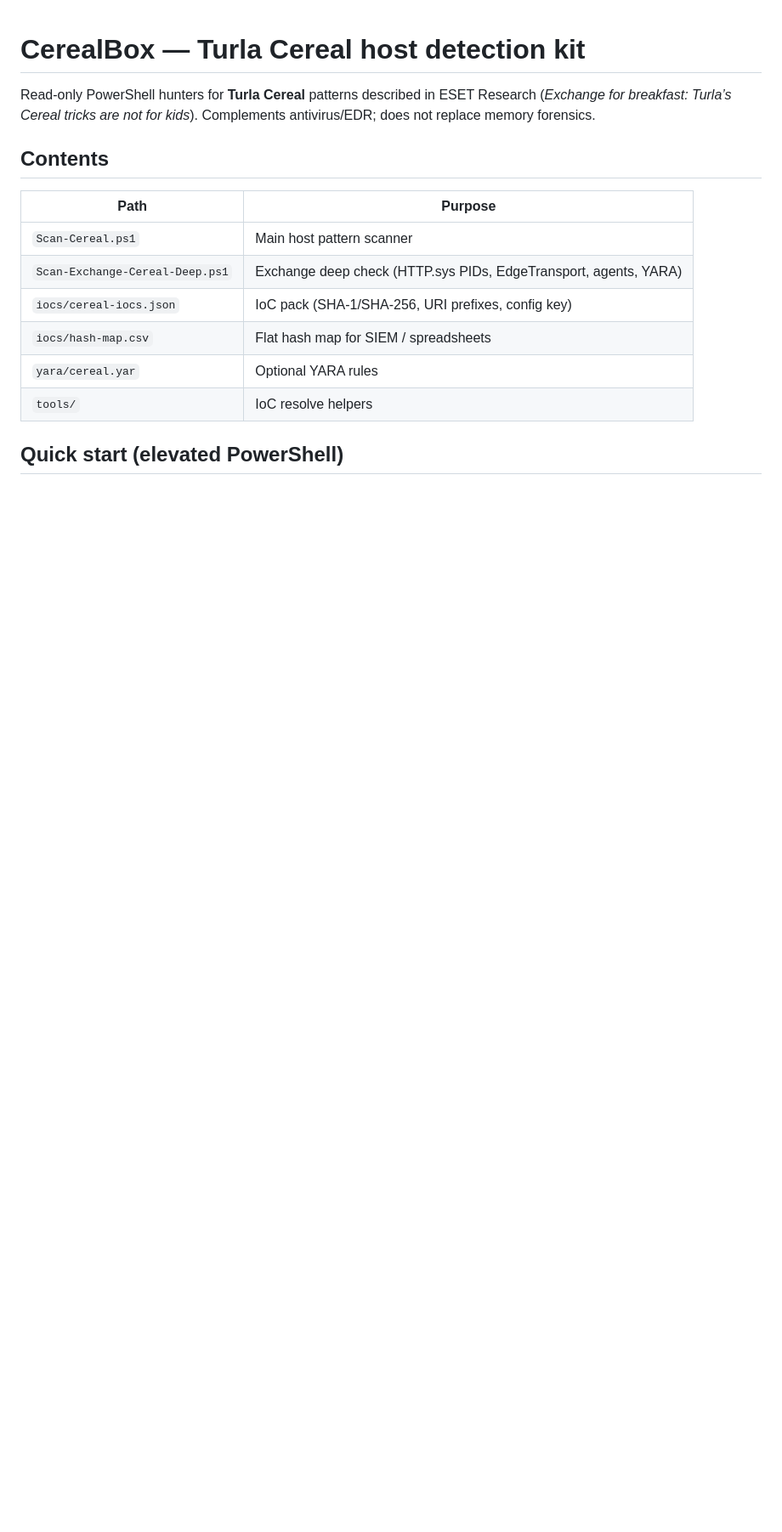
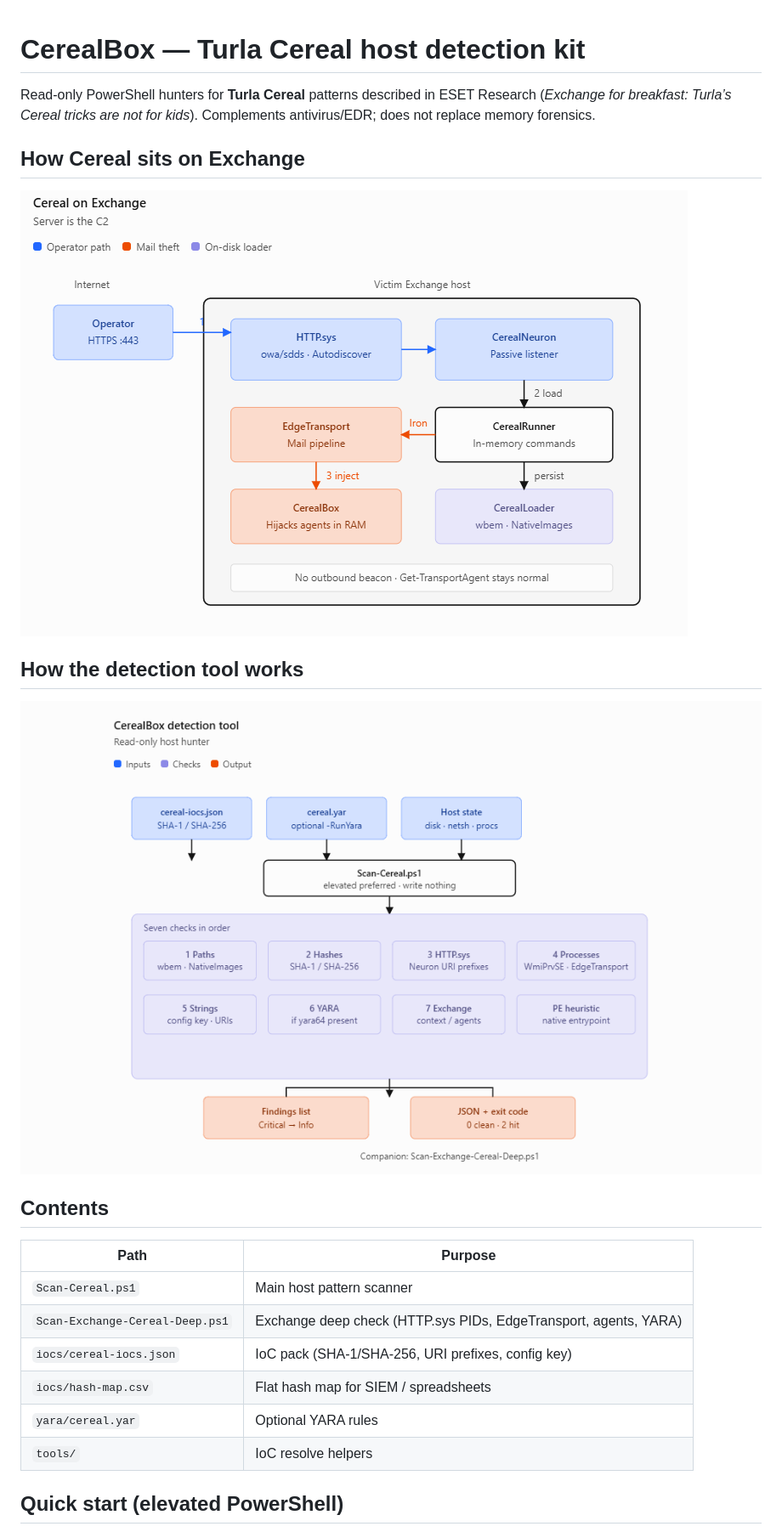
Before and after one commit to andreibujaki/CerealBox, a Markdown page: README.md, the part around the change. Shown at 85% size. Rendered like a GitHub page; pictures changed too: CerealBoxdetection.png (added), CerealExchange.png (added); blank space fills up the shorter version.

Commit message:
Add Exchange and detection-flow diagrams to the README.

```diff
--- a/README.md
+++ b/README.md
@@ -1,6 +1,14 @@
 # CerealBox — Turla Cereal host detection kit
 
 Read-only PowerShell hunters for **Turla Cereal** patterns described in ESET Research (*Exchange for breakfast: Turla’s Cereal tricks are not for kids*). Complements antivirus/EDR; does not replace memory forensics.
+
+## How Cereal sits on Exchange
+
+![Cereal on Exchange — server is the C2](CerealExchange.png)
+
+## How the detection tool works
+
+![CerealBox detection tool — read-only host hunter](CerealBoxdetection.png)
 
 ## Contents
 
```
